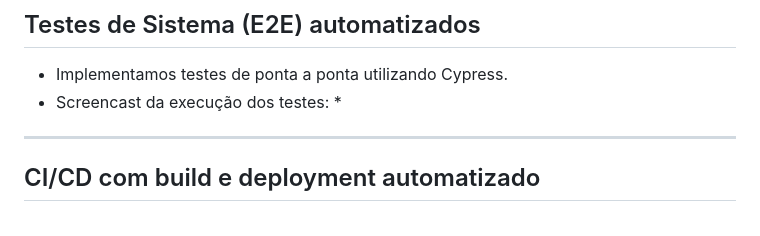
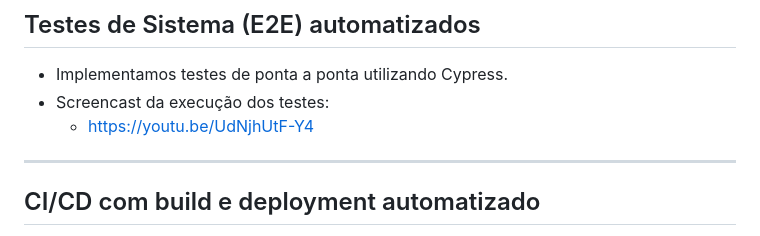
Before and after one commit to Migue1Andrade/CarTech, a Markdown page: README.md, the part around the change. Drawn GitHub-style.

```diff
--- a/README.md
+++ b/README.md
@@ -115,7 +115,7 @@ Apesar das dificuldades encontradas, consideramos a experiência com a programa
 ## Testes de Sistema (E2E) automatizados
 * Implementamos testes de ponta a ponta utilizando Cypress.
 * Screencast da execução dos testes:
-  *
+  * https://youtu.be/UdNjhUtF-Y4
 
 ---
 
```
